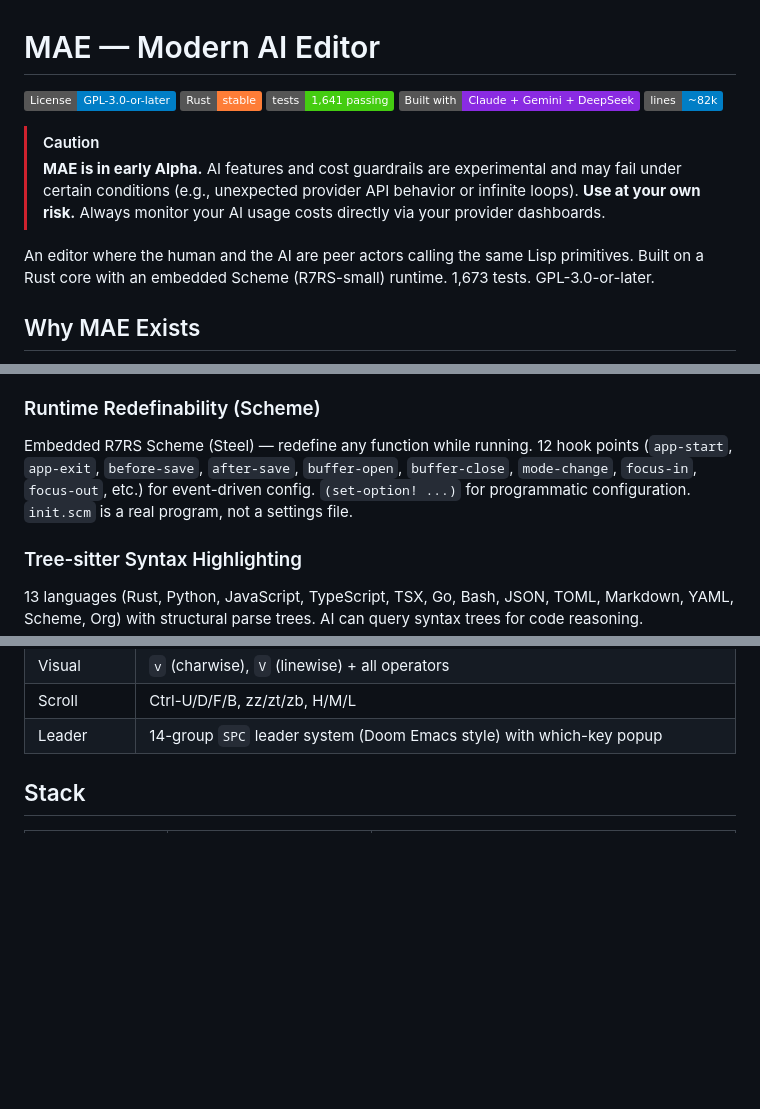
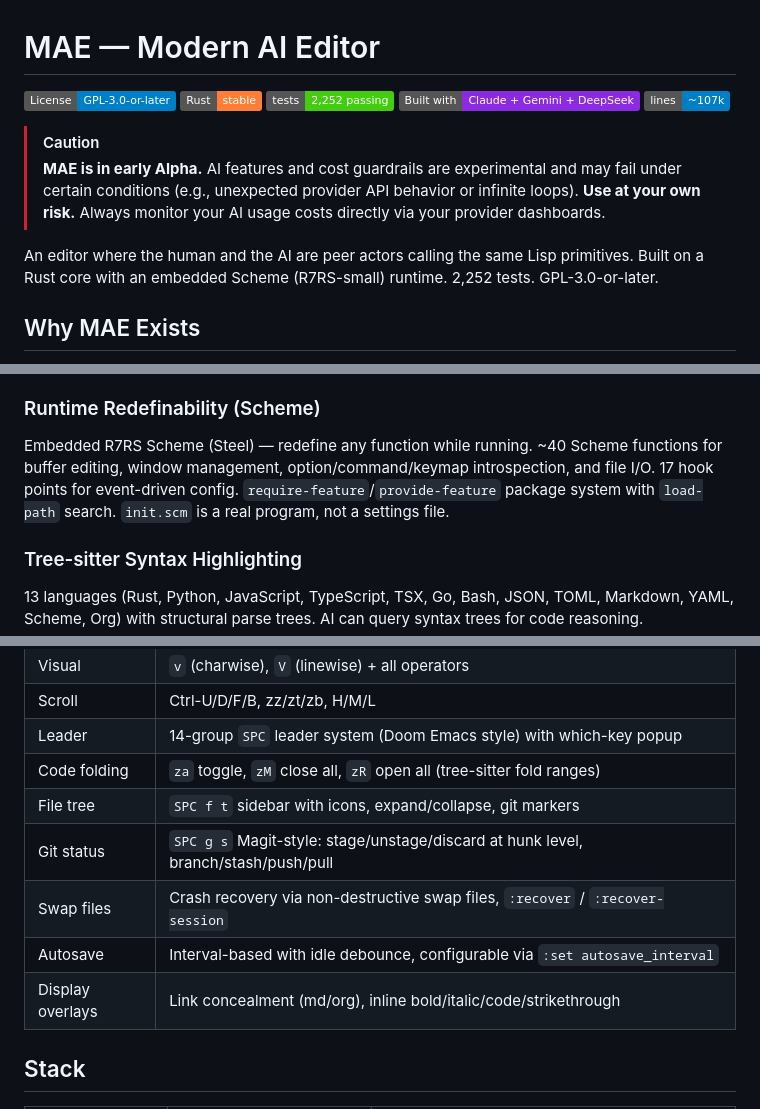
Before and after one commit to cuttlefisch/mae, a Markdown page: README.md, 3 parts joined by grey strips. GitHub-like rendering; badges without logos; blank space fills up the shorter version.

Commit message:
docs: update README badges and feature list for v0.6.0
- Tests: 1,641 → 2,252
- Lines: ~82k → ~107k
- Commands: 280+ → 380+
- Scheme section: mention ~40 API functions, package system, 17 hooks
- Add feature rows: code folding, file tree, git status, swap files,
  autosave, display overlays

Co-Authored-By: Claude Opus 4.6 <noreply@anthropic.com>

```diff
--- a/README.md
+++ b/README.md
@@ -2,16 +2,16 @@
 
 [![License: GPL-3.0-or-later](https://img.shields.io/badge/License-GPL--3.0--or--later-blue.svg)](https://www.gnu.org/licenses/gpl-3.0)
 [![Rust](https://img.shields.io/badge/Rust-stable-orange.svg)](https://www.rust-lang.org/)
-[![Tests](https://img.shields.io/badge/tests-1%2C641%20passing-brightgreen.svg)](#)
+[![Tests](https://img.shields.io/badge/tests-2%2C252%20passing-brightgreen.svg)](#)
 [![Built with AI](https://img.shields.io/badge/Built%20with-Claude%20+%20Gemini%20+%20DeepSeek-blueviolet.svg)](https://github.com/cuttlefisch/mae)
-[![Lines of Code](https://img.shields.io/badge/lines-~82k-informational.svg)](#)
+[![Lines of Code](https://img.shields.io/badge/lines-~107k-informational.svg)](#)
 
 > [!CAUTION]
 > **MAE is in early Alpha.** AI features and cost guardrails are experimental and may fail under certain conditions (e.g., unexpected provider API behavior or infinite loops). **Use at your own risk.** Always monitor your AI usage costs directly via your provider dashboards.
 
 An editor where the human and the AI are peer actors calling the same
 Lisp primitives. Built on a Rust core with an embedded Scheme (R7RS-small)
-runtime. 1,673 tests. GPL-3.0-or-later.
+runtime. 2,252 tests. GPL-3.0-or-later.
 
 ## Why MAE Exists
 
@@ -121,11 +121,11 @@ just syntax, but types, references, and diagnostics.
 
 ### Runtime Redefinability (Scheme)
 
-Embedded R7RS Scheme (Steel) — redefine any function while running. 12 hook
-points (`app-start`, `app-exit`, `before-save`, `after-save`, `buffer-open`,
-`buffer-close`, `mode-change`, `focus-in`, `focus-out`, etc.) for event-driven
-config. `(set-option! ...)` for programmatic configuration. `init.scm` is a real
-program, not a settings file.
+Embedded R7RS Scheme (Steel) — redefine any function while running. ~40 Scheme
+functions for buffer editing, window management, option/command/keymap
+introspection, and file I/O. 17 hook points for event-driven config.
+`require-feature`/`provide-feature` package system with `load-path` search.
+`init.scm` is a real program, not a settings file.
 
 ### Tree-sitter Syntax Highlighting
 
@@ -160,6 +160,12 @@ Full vi modal editing with 280+ commands:
 | Visual | `v` (charwise), `V` (linewise) + all operators |
 | Scroll | Ctrl-U/D/F/B, zz/zt/zb, H/M/L |
 | Leader | 14-group `SPC` leader system (Doom Emacs style) with which-key popup |
+| Code folding | `za` toggle, `zM` close all, `zR` open all (tree-sitter fold ranges) |
+| File tree | `SPC f t` sidebar with icons, expand/collapse, git markers |
+| Git status | `SPC g s` Magit-style: stage/unstage/discard at hunk level, branch/stash/push/pull |
+| Swap files | Crash recovery via non-destructive swap files, `:recover` / `:recover-session` |
+| Autosave | Interval-based with idle debounce, configurable via `:set autosave_interval` |
+| Display overlays | Link concealment (md/org), inline bold/italic/code/strikethrough |
 
 ## Stack
 
```
Also changed, not shown: other parts of README.md (+2 -2 lines).
